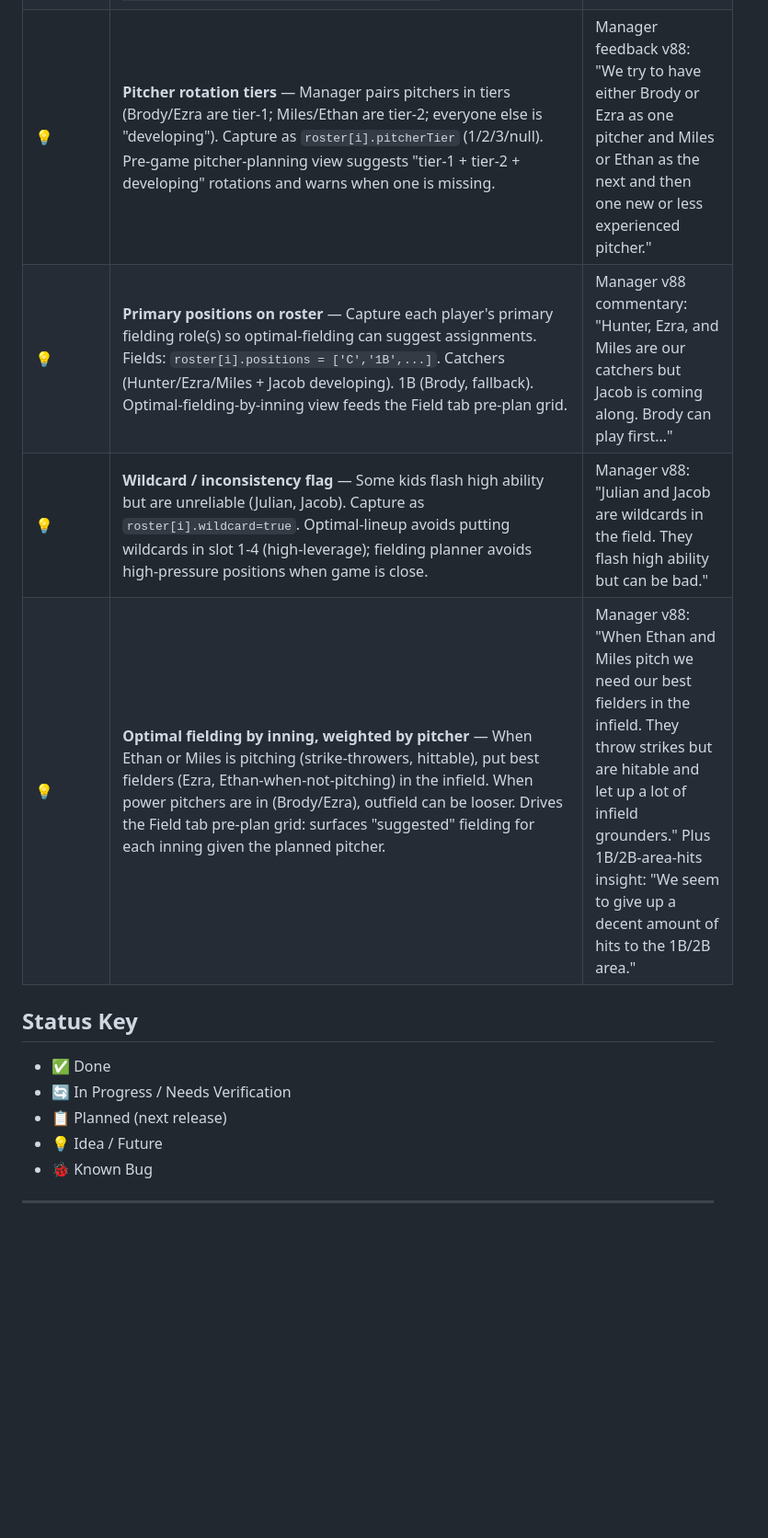
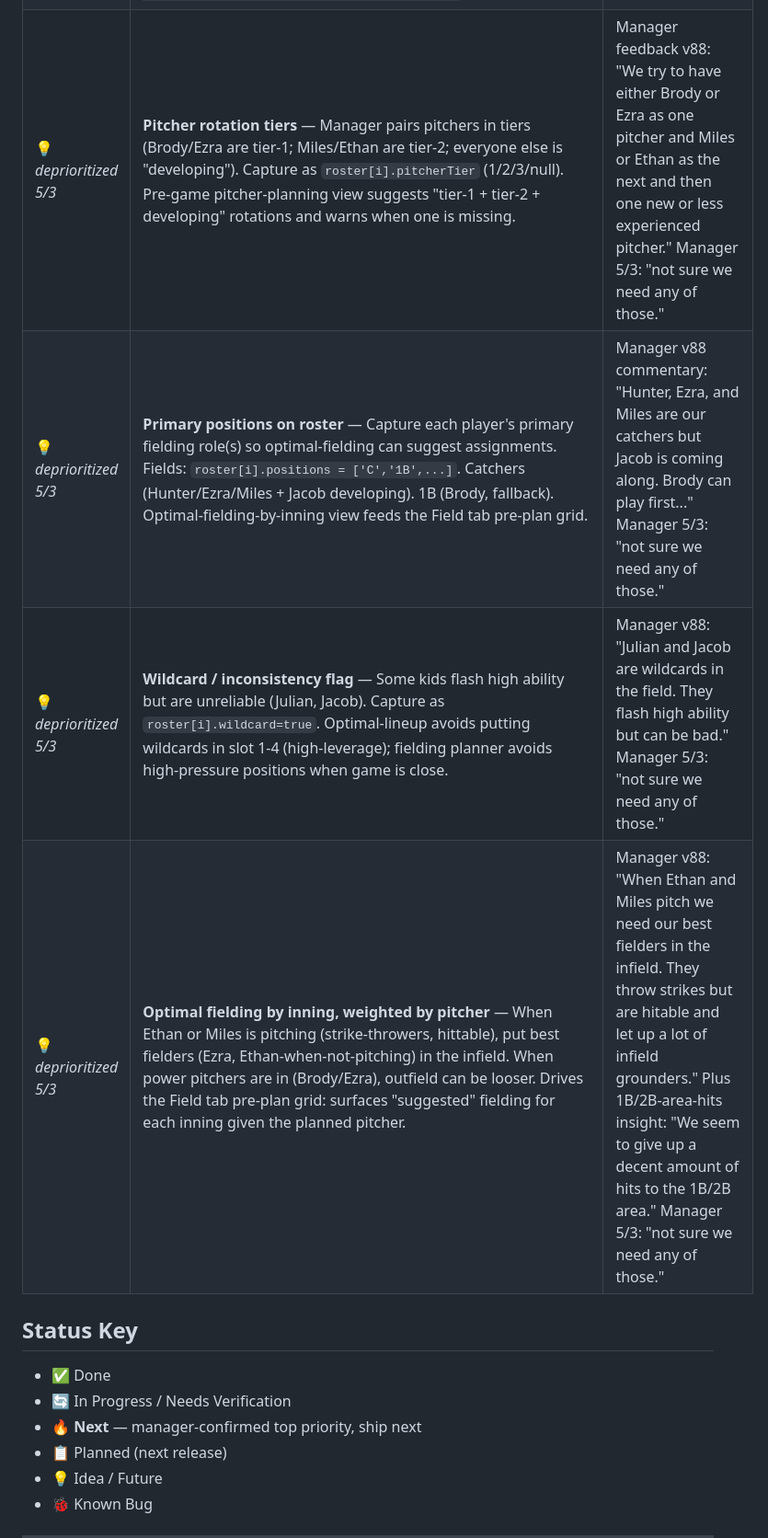
Before and after one commit to snppr212/scorecard, a Markdown page: ROADMAP.md, the part around one of its changes. Shown at 92% size. Rendered like a GitHub page; blank space fills up the shorter version.

Commit message:
Roadmap: promote 6-run cap / force-out RBI / opp PC; deprio rest
Manager 5/3 review of v89 wrap-up:
- Items #5 (force-out RBI awareness), #6 (auto-detect 6-run cap),
  #7 (opp pitcher pitch-count display) → 🔥 Next priority. These are
  game-day workflow wins.
- Items #1-4 (pitcher tiers, positions, wildcard flag, optimal
  fielding by inning) → deprioritized. "Not sure we need any of those."
  Kept on roadmap with 💡 _deprioritized 5/3_ marker so the design
  notes aren't lost if priorities shift later.

Added 🔥 Next status key entry.

Co-Authored-By: Claude Opus 4.7 <noreply@anthropic.com>

```diff
--- a/ROADMAP.md
+++ b/ROADMAP.md
@@ -19,12 +19,13 @@
 | ✅ **v86-v88 SHIPPED** | **Manager intangibles ratings → optimal lineup** — Per-player rating modal (🌟 button on roster rows) with 7 categories: Hitting/Throwing/Fielding/Pitching/Confidence/Discipline/Clutch. 0-5 scale, decimals OK, nullable. Versioned seed migrations (v1 v86, v2 v87, v3 v88) populate from coach-pool + manager assessments without overwriting edits. Optimal-lineup composite blends stats with ratings: `0.3·hittingNorm + 0.1·confNorm + 0.1·discNorm + 0.1·clutchNorm`. | All 12 Mussels seeded; intangibles (Conf/Disc/Clutch) blank for manager to fill in over time. |
-| 💡 | **Pitcher rotation tiers** — Manager pairs pitchers in tiers (Brody/Ezra are tier-1; Miles/Ethan are tier-2; everyone else is "developing"). Capture as `roster[i].pitcherTier` (1/2/3/null). Pre-game pitcher-planning view suggests "tier-1 + tier-2 + developing" rotations and warns when one is missing. | Manager feedback v88: "We try to have either Brody or Ezra as one pitcher and Miles or Ethan as the next and then one new or less experienced pitcher." |
-| 💡 | **Primary positions on roster** — Capture each player's primary fielding role(s) so optimal-fielding can suggest assignments. Fields: `roster[i].positions = ['C','1B',...]`. Catchers (Hunter/Ezra/Miles + Jacob developing). 1B (Brody, fallback). Optimal-fielding-by-inning view feeds the Field tab pre-plan grid. | Manager v88 commentary: "Hunter, Ezra, and Miles are our catchers but Jacob is coming along. Brody can play first..." |
-| 💡 | **Wildcard / inconsistency flag** — Some kids flash high ability but are unreliable (Julian, Jacob). Capture as `roster[i].wildcard=true`. Optimal-lineup avoids putting wildcards in slot 1-4 (high-leverage); fielding planner avoids high-pressure positions when game is close. | Manager v88: "Julian and Jacob are wildcards in the field. They flash high ability but can be bad." |
-| 💡 | **Optimal fielding by inning, weighted by pitcher** — When Ethan or Miles is pitching (strike-throwers, hittable), put best fielders (Ezra, Ethan-when-not-pitching) in the infield. When power pitchers are in (Brody/Ezra), outfield can be looser. Drives the Field tab pre-plan grid: surfaces "suggested" fielding for each inning given the planned pitcher. | Manager v88: "When Ethan and Miles pitch we need our best fielders in the infield. They throw strikes but are hitable and let up a lot of infield grounders." Plus 1B/2B-area-hits insight: "We seem to give up a decent amount of hits to the 1B/2B area." |
+| 💡 _deprioritized 5/3_ | **Pitcher rotation tiers** — Manager pairs pitchers in tiers (Brody/Ezra are tier-1; Miles/Ethan are tier-2; everyone else is "developing"). Capture as `roster[i].pitcherTier` (1/2/3/null). Pre-game pitcher-planning view suggests "tier-1 + tier-2 + developing" rotations and warns when one is missing. | Manager feedback v88: "We try to have either Brody or Ezra as one pitcher and Miles or Ethan as the next and then one new or less experienced pitcher." Manager 5/3: "not sure we need any of those." |
+| 💡 _deprioritized 5/3_ | **Primary positions on roster** — Capture each player's primary fielding role(s) so optimal-fielding can suggest assignments. Fields: `roster[i].positions = ['C','1B',...]`. Catchers (Hunter/Ezra/Miles + Jacob developing). 1B (Brody, fallback). Optimal-fielding-by-inning view feeds the Field tab pre-plan grid. | Manager v88 commentary: "Hunter, Ezra, and Miles are our catchers but Jacob is coming along. Brody can play first..." Manager 5/3: "not sure we need any of those." |
+| 💡 _deprioritized 5/3_ | **Wildcard / inconsistency flag** — Some kids flash high ability but are unreliable (Julian, Jacob). Capture as `roster[i].wildcard=true`. Optimal-lineup avoids putting wildcards in slot 1-4 (high-leverage); fielding planner avoids high-pressure positions when game is close. | Manager v88: "Julian and Jacob are wildcards in the field. They flash high ability but can be bad." Manager 5/3: "not sure we need any of those." |
+| 💡 _deprioritized 5/3_ | **Optimal fielding by inning, weighted by pitcher** — When Ethan or Miles is pitching (strike-throwers, hittable), put best fielders (Ezra, Ethan-when-not-pitching) in the infield. When power pitchers are in (Brody/Ezra), outfield can be looser. Drives the Field tab pre-plan grid: surfaces "suggested" fielding for each inning given the planned pitcher. | Manager v88: "When Ethan and Miles pitch we need our best fielders in the infield. They throw strikes but are hitable and let up a lot of infield grounders." Plus 1B/2B-area-hits insight: "We seem to give up a decent amount of hits to the 1B/2B area." Manager 5/3: "not sure we need any of those." |
 
 ## Status Key
 - ✅ Done
 - 🔄 In Progress / Needs Verification
+- 🔥 **Next** — manager-confirmed top priority, ship next
 - 📋 Planned (next release)
 - 💡 Idea / Future
 - 🐞 Known Bug
```
Also changed, not shown: other parts of ROADMAP.md (+3 -3 lines).
